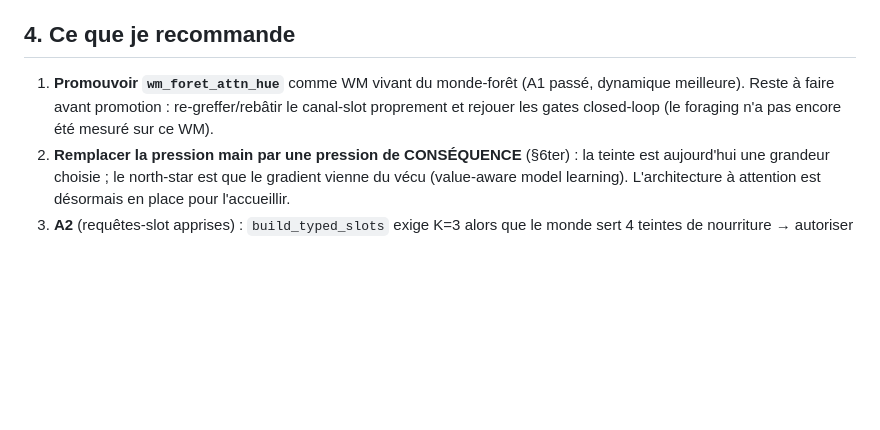
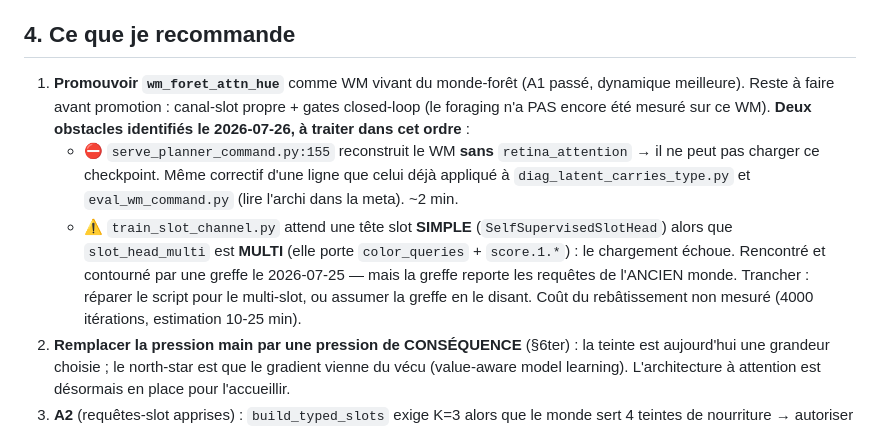
Before and after one commit to edgarbnt/Sylvan, a Markdown page: docs/etat_foret_collecte_retrain.md, the part around the change. GitHub-like rendering; blank space fills up the shorter version.

Commit message:
docs: name the two blockers standing between the new WM and the closed-loop gates
Recorded before stopping so tomorrow starts on facts rather than rediscovery:
  * serve_planner_command.py:155 rebuilds the WM without retina_attention, so it cannot load the new
    checkpoint -- the same one-line meta fix already applied to the A1 probe and eval_wm_command;
  * train_slot_channel.py expects the SINGLE-slot head while slot_head_multi is the MULTI one, which
    fails to load. Worked around by grafting on 2026-07-25, but a graft carries the OLD world's
    queries -- so it is a decision (repair the script vs accept the graft and say so), not a detail.
    The rebuild cost was never measured; 4000 iterations, estimated 10-25 min.

No foraging has been measured on wm_foret_attn_hue yet: A1 and the open-loop dynamics are proven,
the closed-loop is not.

```diff
--- a/docs/etat_foret_collecte_retrain.md
+++ b/docs/etat_foret_collecte_retrain.md
@@ -157,8 +157,16 @@ aucun oracle, la cible sort de la rétine — mais ce n'est pas encore une press
 ## 4. Ce que je recommande
 
 1. **Promouvoir `wm_foret_attn_hue`** comme WM vivant du monde-forêt (A1 passé, dynamique meilleure).
-   Reste à faire avant promotion : re-greffer/rebâtir le canal-slot proprement et rejouer les gates
-   closed-loop (le foraging n'a pas encore été mesuré sur ce WM).
+   Reste à faire avant promotion : canal-slot propre + gates closed-loop (le foraging n'a PAS encore
+   été mesuré sur ce WM). **Deux obstacles identifiés le 2026-07-26, à traiter dans cet ordre** :
+   - ⛔ `serve_planner_command.py:155` reconstruit le WM **sans** `retina_attention` → il ne peut pas
+     charger ce checkpoint. Même correctif d'une ligne que celui déjà appliqué à
+     `diag_latent_carries_type.py` et `eval_wm_command.py` (lire l'archi dans la meta). ~2 min.
+   - ⚠️ `train_slot_channel.py` attend une tête slot **SIMPLE** (`SelfSupervisedSlotHead`) alors que
+     `slot_head_multi` est **MULTI** (elle porte `color_queries` + `score.1.*`) : le chargement
+     échoue. Rencontré et contourné par une greffe le 2026-07-25 — mais la greffe reporte les
+     requêtes de l'ANCIEN monde. Trancher : réparer le script pour le multi-slot, ou assumer la
+     greffe en le disant. Coût du rebâtissement non mesuré (4000 itérations, estimation 10-25 min).
 2. **Remplacer la pression main par une pression de CONSÉQUENCE** (§6ter) : la teinte est aujourd'hui
    une grandeur choisie ; le north-star est que le gradient vienne du vécu (value-aware model
    learning). L'architecture à attention est désormais en place pour l'accueillir.
```
